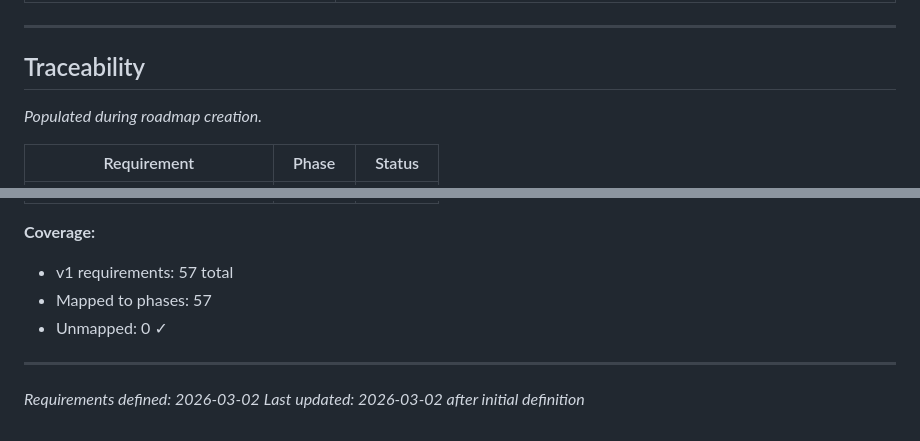
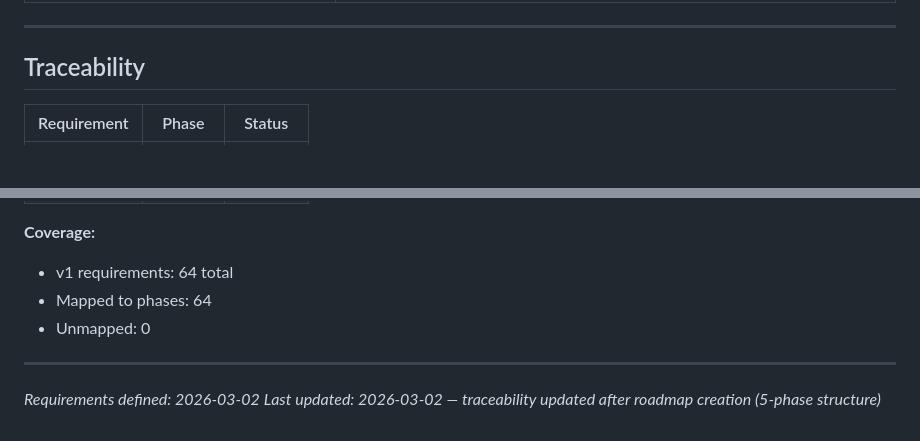
Before and after one commit to jamesburton/SuperSpaceInvader3JS, a Markdown page: .planning/REQUIREMENTS.md, 2 parts joined by grey strips. Drawn GitHub-style; blank space fills up the shorter version.

Commit message:
docs: create roadmap (5 phases)

```diff
--- a/.planning/REQUIREMENTS.md
+++ b/.planning/REQUIREMENTS.md
@@ -162,7 +162,5 @@ Deferred — build after v1 is validated.
 
 ## Traceability
 
-*Populated during roadmap creation.*
-
 | Requirement | Phase | Status |
 |-------------|-------|--------|
@@ -180,9 +231,9 @@ Deferred — build after v1 is validated.
 
 **Coverage:**
-- v1 requirements: 57 total
-- Mapped to phases: 57
-- Unmapped: 0 ✓
+- v1 requirements: 64 total
+- Mapped to phases: 64
+- Unmapped: 0
 
 ---
 *Requirements defined: 2026-03-02*
-*Last updated: 2026-03-02 after initial definition*
+*Last updated: 2026-03-02 — traceability updated after roadmap creation (5-phase structure)*
```
Also changed, not shown: other parts of .planning/REQUIREMENTS.md (+64 -11 lines), .planning/ROADMAP.md (added, +93 -0 lines), .planning/STATE.md (added, +65 -0 lines).
